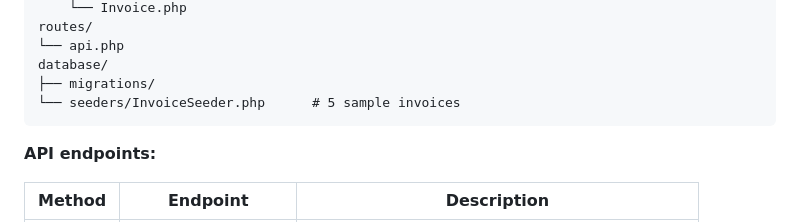
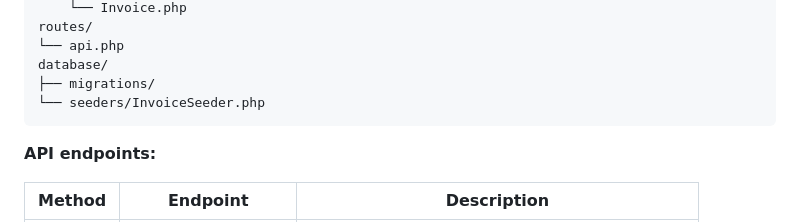
Before and after one commit to arakul23/monefy, a Markdown page: README.md, the part around the change. GitHub-like rendering.

Commit message:
Refactoring

````diff
--- a/README.md
+++ b/README.md
@@ -34,7 +34,7 @@ routes/
 └── api.php
 database/
 ├── migrations/
-└── seeders/InvoiceSeeder.php      # 5 sample invoices
+└── seeders/InvoiceSeeder.php
 ```
 
 **API endpoints:**
````
